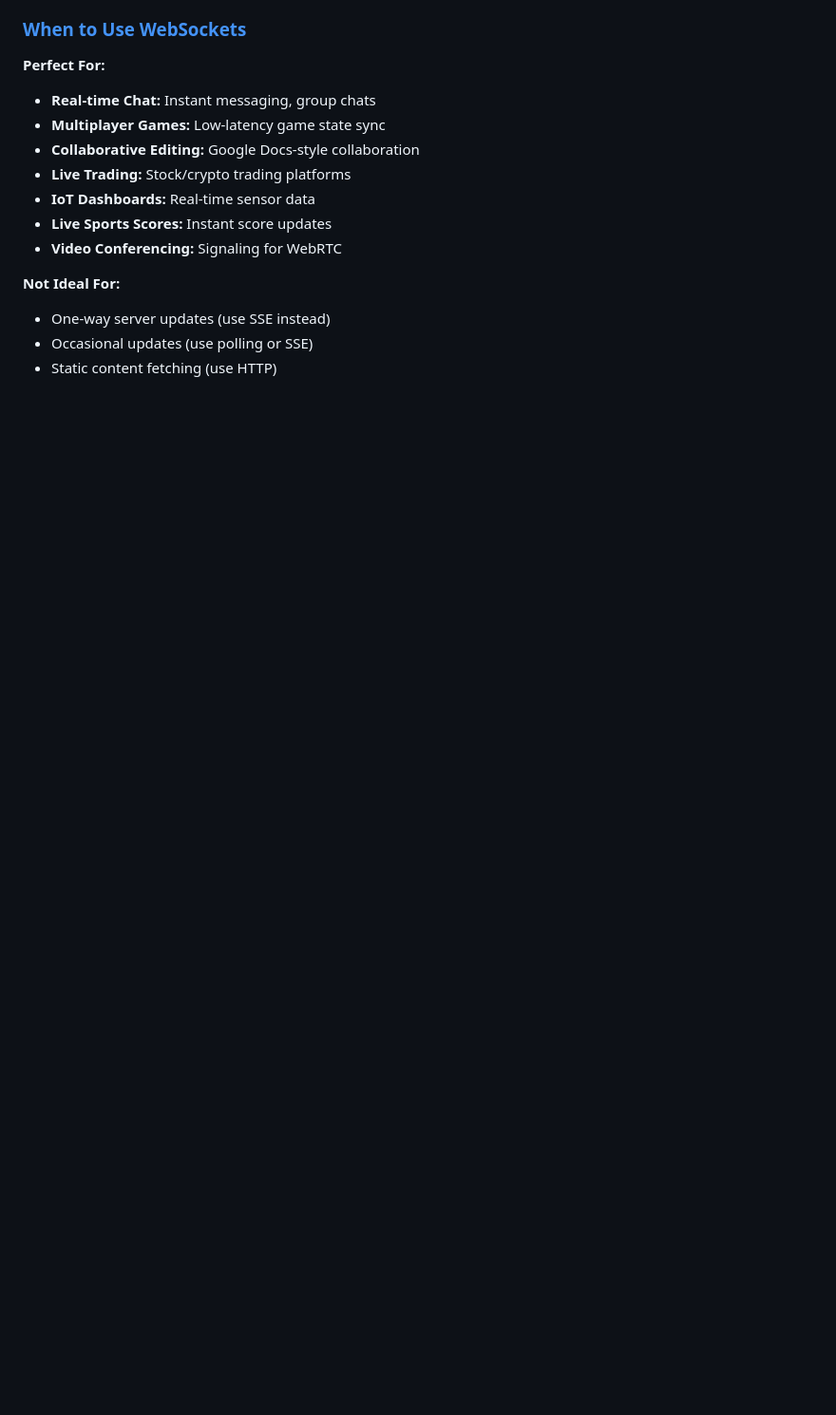
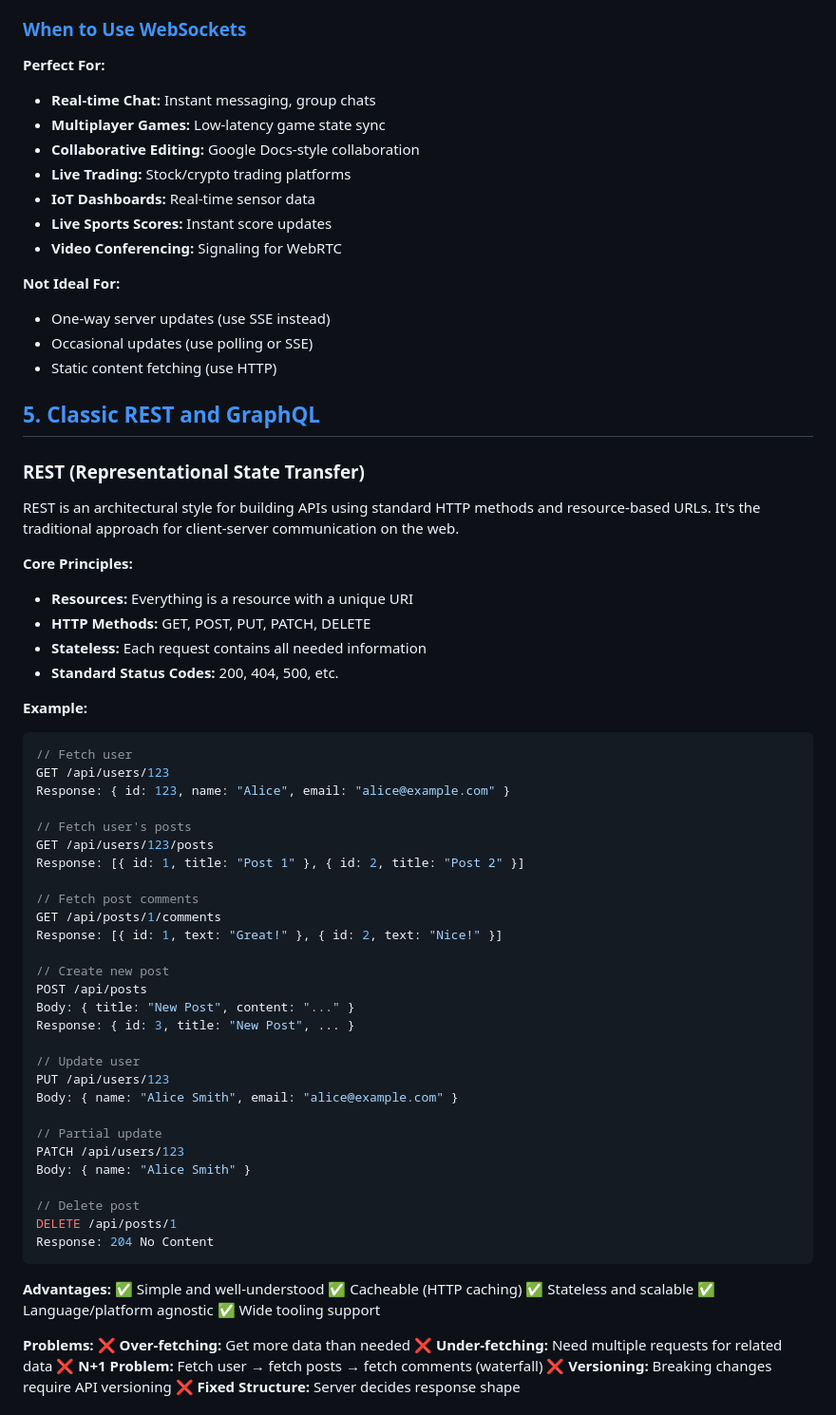
Before and after one commit to skp3214/tech-sandbox, a Markdown page: frontend-system-design/notes/application-state-network-connectivity.md, the part around one of its changes. Shown at 95% size. GitHub-like rendering; blank space fills up the shorter version.

Commit message:
🔵 Classic REST and GraphQL ✅

````diff
--- a/frontend-system-design/notes/application-state-network-connectivity.md
+++ b/frontend-system-design/notes/application-state-network-connectivity.md
@@ -198,3 +199,62 @@ WebSockets provide **full-duplex, bidirectional** communication between client a
 - One-way server updates (use SSE instead)
 - Occasional updates (use polling or SSE)
 - Static content fetching (use HTTP)
+
+## [5. Classic REST and GraphQL]()
+
+### REST (Representational State Transfer)
+
+REST is an architectural style for building APIs using standard HTTP methods and resource-based URLs. It's the traditional approach for client-server communication on the web.
+
+**Core Principles:**
+- **Resources:** Everything is a resource with a unique URI
+- **HTTP Methods:** GET, POST, PUT, PATCH, DELETE
+- **Stateless:** Each request contains all needed information
+- **Standard Status Codes:** 200, 404, 500, etc.
+
+**Example:**
+```javascript
+// Fetch user
+GET /api/users/123
+Response: { id: 123, name: "Alice", email: "alice@example.com" }
+
+// Fetch user's posts
+GET /api/users/123/posts
+Response: [{ id: 1, title: "Post 1" }, { id: 2, title: "Post 2" }]
+
+// Fetch post comments
+GET /api/posts/1/comments
+Response: [{ id: 1, text: "Great!" }, { id: 2, text: "Nice!" }]
+
+// Create new post
+POST /api/posts
+Body: { title: "New Post", content: "..." }
+Response: { id: 3, title: "New Post", ... }
+
+// Update user
+PUT /api/users/123
+Body: { name: "Alice Smith", email: "alice@example.com" }
+
+// Partial update
+PATCH /api/users/123
+Body: { name: "Alice Smith" }
+
+// Delete post
+DELETE /api/posts/1
+Response: 204 No Content
+```
+
+**Advantages:**
+✅ Simple and well-understood
+✅ Cacheable (HTTP caching)
+✅ Stateless and scalable
+✅ Language/platform agnostic
+✅ Wide tooling support
+
+**Problems:**
+❌ **Over-fetching:** Get more data than needed
+❌ **Under-fetching:** Need multiple requests for related data
+❌ **N+1 Problem:** Fetch user → fetch posts → fetch comments (waterfall)
+❌ **Versioning:** Breaking changes require API versioning
+❌ **Fixed Structure:** Server decides response shape
+
````
Also changed, not shown: other parts of frontend-system-design/notes/application-state-network-connectivity.md (+168 -0 lines).
